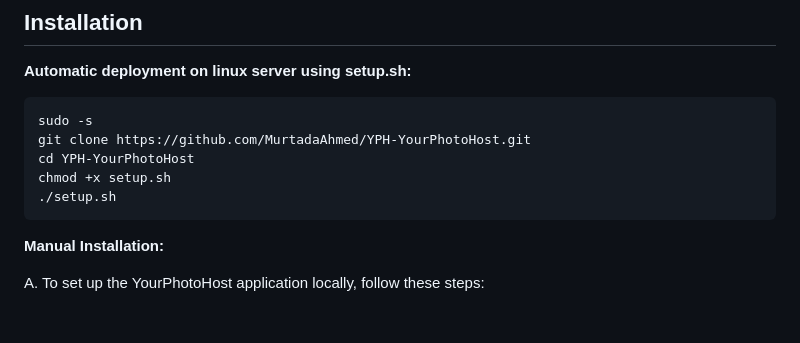
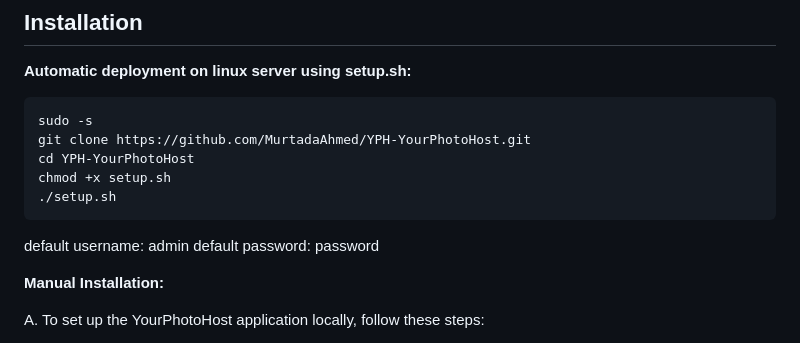
Before and after one commit to MurtadaAhmed/YPH-YourPhotoHost, a Markdown page: README.md, the part around the change. GitHub-like rendering; blank space fills up the shorter version.

````diff
--- a/README.md
+++ b/README.md
@@ -24,6 +24,8 @@ cd YPH-YourPhotoHost
 chmod +x setup.sh
 ./setup.sh
 ```
+default username: admin
+default password: password
 
 **Manual Installation:**
 
````
